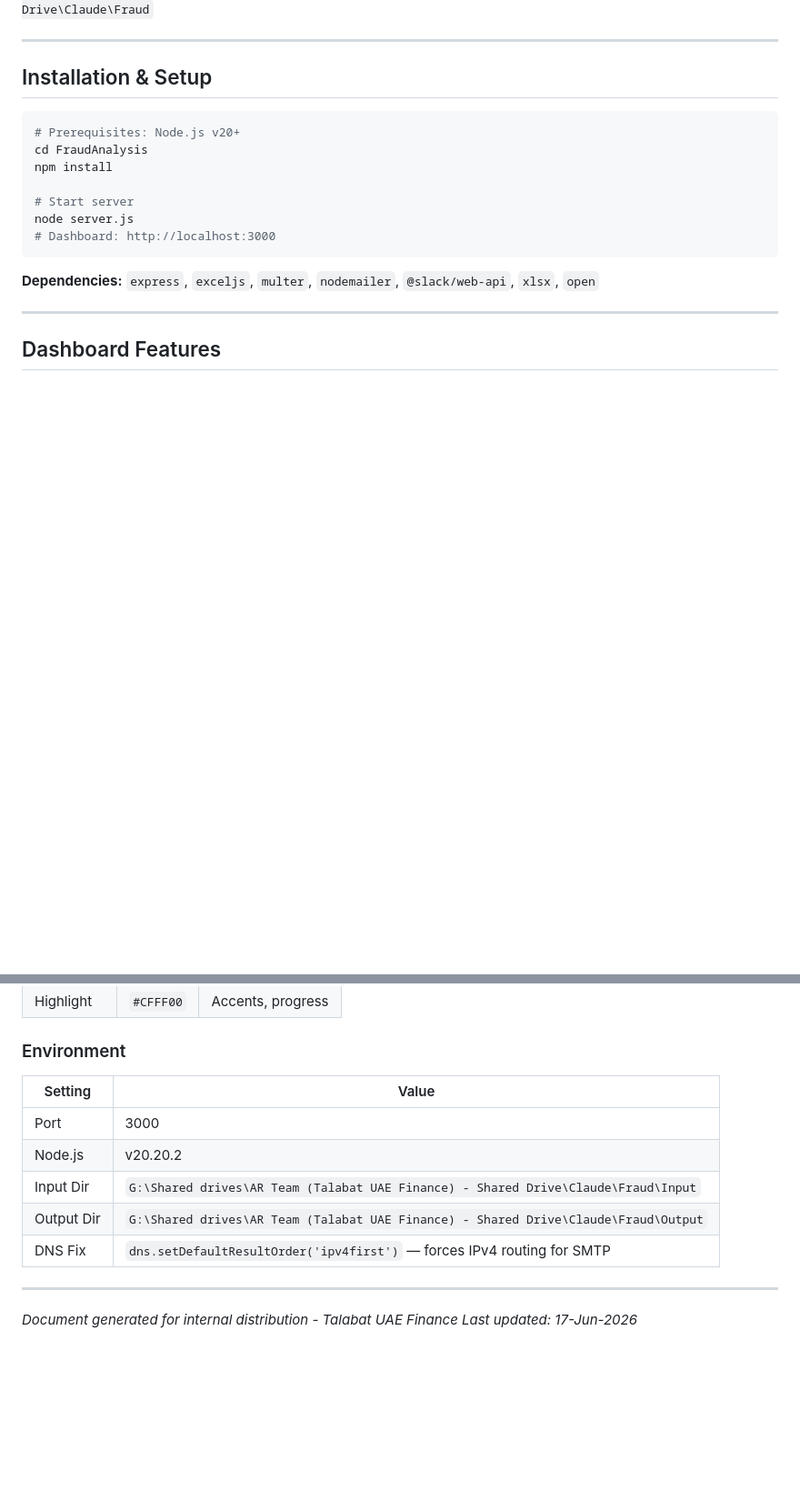
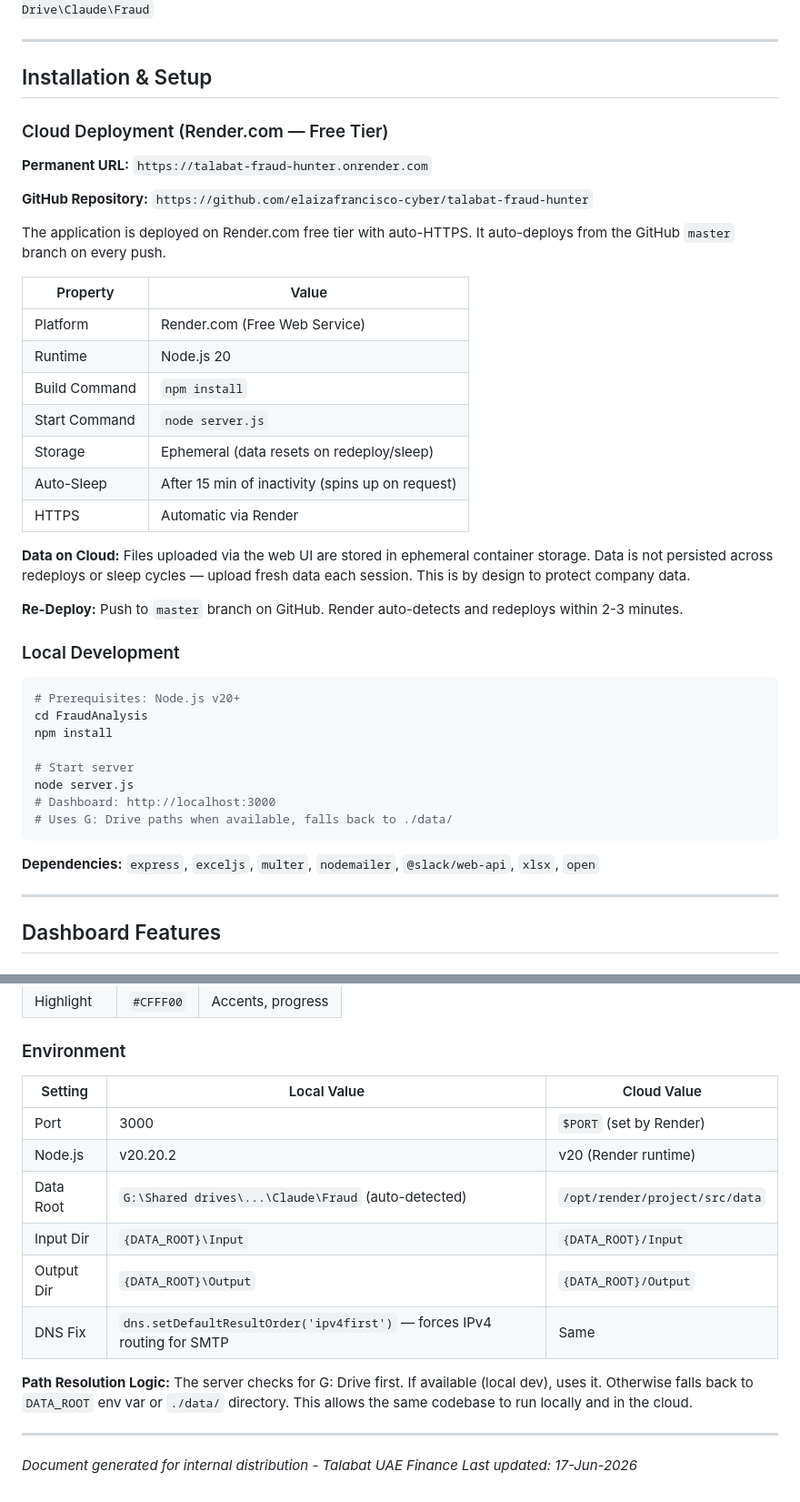
Before and after one commit to elaizafrancisco-cyber/talabat-fraud-hunter, a Markdown page: FRAUD_HUNTER_DOCS.md, 2 parts joined by grey strips. Shown at 91% size. GitHub-like rendering; blank space fills up the shorter version.

Commit message:
Add cloud deployment docs and environment table
Document Render.com free tier deployment, permanent URL,
dual-environment path resolution, and GitHub repository link.

Co-Authored-By: Claude Opus 4.6 <noreply@anthropic.com>

````diff
--- a/FRAUD_HUNTER_DOCS.md
+++ b/FRAUD_HUNTER_DOCS.md
@@ -114,6 +114,30 @@ All connections use **SSE (Server-Sent Events)** transport.
 
 ## Installation & Setup
 
+### Cloud Deployment (Render.com — Free Tier)
+
+**Permanent URL:** `https://talabat-fraud-hunter.onrender.com`
+
+**GitHub Repository:** `https://github.com/elaizafrancisco-cyber/talabat-fraud-hunter`
+
+The application is deployed on Render.com free tier with auto-HTTPS. It auto-deploys from the GitHub `master` branch on every push.
+
+| Property          | Value                                            |
+|-------------------|--------------------------------------------------|
+| Platform          | Render.com (Free Web Service)                    |
+| Runtime           | Node.js 20                                       |
+| Build Command     | `npm install`                                    |
+| Start Command     | `node server.js`                                 |
+| Storage           | Ephemeral (data resets on redeploy/sleep)         |
+| Auto-Sleep        | After 15 min of inactivity (spins up on request) |
+| HTTPS             | Automatic via Render                             |
+
+**Data on Cloud:** Files uploaded via the web UI are stored in ephemeral container storage. Data is not persisted across redeploys or sleep cycles — upload fresh data each session. This is by design to protect company data.
+
+**Re-Deploy:** Push to `master` branch on GitHub. Render auto-detects and redeploys within 2-3 minutes.
+
+### Local Development
+
 ```bash
 # Prerequisites: Node.js v20+
 cd FraudAnalysis
@@ -122,6 +146,7 @@ npm install
 # Start server
 node server.js
 # Dashboard: http://localhost:3000
+# Uses G: Drive paths when available, falls back to ./data/
 ```
 
 **Dependencies:** `express`, `exceljs`, `multer`, `nodemailer`, `@slack/web-api`, `xlsx`, `open`
@@ -414,13 +439,16 @@ Maximum file size: **500 MB per file**
 
 ### Environment
 
-| Setting    | Value                                                                                      |
-|------------|--------------------------------------------------------------------------------------------|
-| Port       | 3000                                                                                       |
-| Node.js    | v20.20.2                                                                                   |
-| Input Dir  | `G:\Shared drives\AR Team (Talabat UAE Finance) - Shared Drive\Claude\Fraud\Input`         |
-| Output Dir | `G:\Shared drives\AR Team (Talabat UAE Finance) - Shared Drive\Claude\Fraud\Output`        |
-| DNS Fix    | `dns.setDefaultResultOrder('ipv4first')` — forces IPv4 routing for SMTP                    |
+| Setting    | Local Value                                                                                | Cloud Value                              |
+|------------|--------------------------------------------------------------------------------------------|------------------------------------------|
+| Port       | 3000                                                                                       | `$PORT` (set by Render)                  |
+| Node.js    | v20.20.2                                                                                   | v20 (Render runtime)                     |
+| Data Root  | `G:\Shared drives\...\Claude\Fraud` (auto-detected)                                        | `/opt/render/project/src/data`           |
+| Input Dir  | `{DATA_ROOT}\Input`                                                                        | `{DATA_ROOT}/Input`                      |
+| Output Dir | `{DATA_ROOT}\Output`                                                                       | `{DATA_ROOT}/Output`                     |
+| DNS Fix    | `dns.setDefaultResultOrder('ipv4first')` — forces IPv4 routing for SMTP                    | Same                                     |
+
+**Path Resolution Logic:** The server checks for G: Drive first. If available (local dev), uses it. Otherwise falls back to `DATA_ROOT` env var or `./data/` directory. This allows the same codebase to run locally and in the cloud.
 
 ---
 
````
